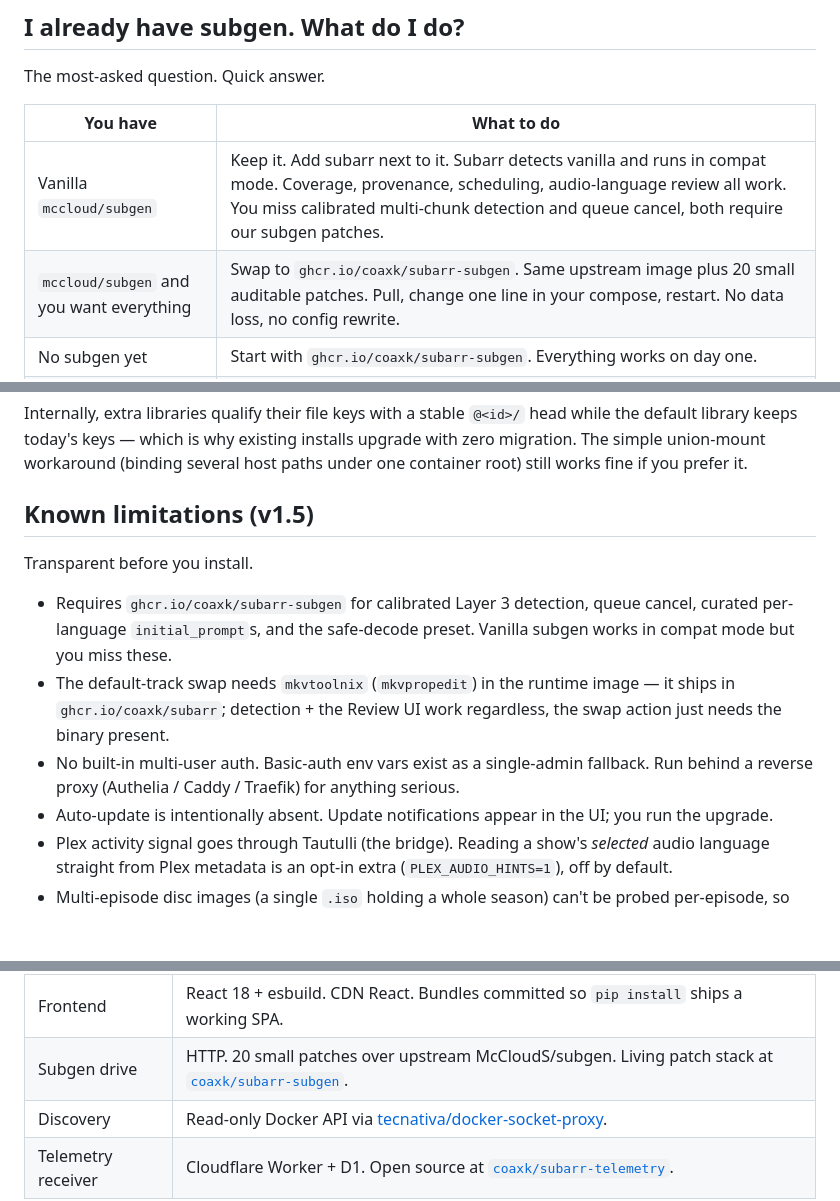
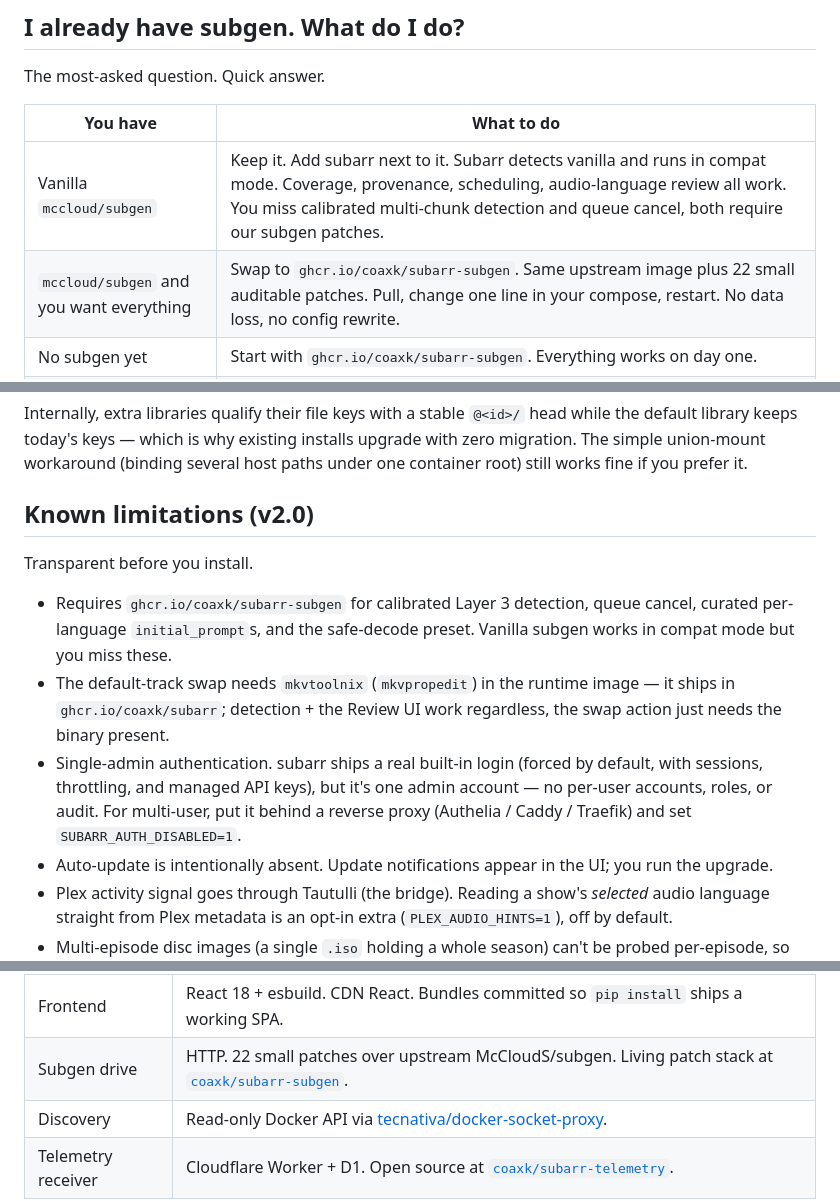
Before and after one commit to coaxk/subarr, a Markdown page: README.md, 3 parts joined by grey strips. GitHub-like rendering; blank space fills up the shorter version.

```diff
--- a/README.md
+++ b/README.md
@@ -118,7 +125,7 @@ The most-asked question. Quick answer.
 | You have | What to do |
 |---|---|
 | Vanilla `mccloud/subgen` | Keep it. Add subarr next to it. Subarr detects vanilla and runs in compat mode. Coverage, provenance, scheduling, audio-language review all work. You miss calibrated multi-chunk detection and queue cancel, both require our subgen patches. |
-| `mccloud/subgen` and you want everything | Swap to `ghcr.io/coaxk/subarr-subgen`. Same upstream image plus 20 small auditable patches. Pull, change one line in your compose, restart. No data loss, no config rewrite. |
+| `mccloud/subgen` and you want everything | Swap to `ghcr.io/coaxk/subarr-subgen`. Same upstream image plus 22 small auditable patches. Pull, change one line in your compose, restart. No data loss, no config rewrite. |
 | No subgen yet | Start with `ghcr.io/coaxk/subarr-subgen`. Everything works on day one. |
 | You run Bazarr only | Subarr adds a coordination layer beside Bazarr. Bazarr keeps doing what it does. Subarr surfaces what is actually missing, schedules the work, and writes results back. |
 
@@ -267,13 +274,13 @@ volumes:
 
 Internally, extra libraries qualify their file keys with a stable `@<id>/` head while the default library keeps today's keys — which is why existing installs upgrade with zero migration. The simple union-mount workaround (binding several host paths under one container root) still works fine if you prefer it.
 
-## Known limitations (v1.5)
+## Known limitations (v2.0)
 
 Transparent before you install.
 
 - Requires `ghcr.io/coaxk/subarr-subgen` for calibrated Layer 3 detection, queue cancel, curated per-language `initial_prompt`s, and the safe-decode preset. Vanilla subgen works in compat mode but you miss these.
 - The default-track swap needs `mkvtoolnix` (`mkvpropedit`) in the runtime image — it ships in `ghcr.io/coaxk/subarr`; detection + the Review UI work regardless, the swap action just needs the binary present.
-- No built-in multi-user auth. Basic-auth env vars exist as a single-admin fallback. Run behind a reverse proxy (Authelia / Caddy / Traefik) for anything serious.
+- Single-admin authentication. subarr ships a real built-in login (forced by default, with sessions, throttling, and managed API keys), but it's one admin account — no per-user accounts, roles, or audit. For multi-user, put it behind a reverse proxy (Authelia / Caddy / Traefik) and set `SUBARR_AUTH_DISABLED=1`.
 - Auto-update is intentionally absent. Update notifications appear in the UI; you run the upgrade.
 - Plex activity signal goes through Tautulli (the bridge). Reading a show's *selected* audio language straight from Plex metadata is an opt-in extra (`PLEX_AUDIO_HINTS=1`), off by default.
 - Multi-episode disc images (a single `.iso` holding a whole season) can't be probed per-episode, so they're surfaced in a distinct "Couldn't analyze" (unsupported) bucket rather than becoming verified gaps or sitting in "Analyzing" forever. Standard per-episode files are unaffected.
@@ -403,7 +396,7 @@ The Settings panel shows the current vs latest version per product with release
 | Backend | Python 3.12 + FastAPI + httpx. Async throughout. |
 | Storage | Single SQLite file, default `/data/subarr.db` (override with `SUBARR_DB_PATH`). Hand-rolled migrations runner. |
 | Frontend | React 18 + esbuild. CDN React. Bundles committed so `pip install` ships a working SPA. |
-| Subgen drive | HTTP. 20 small patches over upstream McCloudS/subgen. Living patch stack at [`coaxk/subarr-subgen`](https://github.com/coaxk/subarr-subgen). |
+| Subgen drive | HTTP. 22 small patches over upstream McCloudS/subgen. Living patch stack at [`coaxk/subarr-subgen`](https://github.com/coaxk/subarr-subgen). |
 | Discovery | Read-only Docker API via [tecnativa/docker-socket-proxy](https://github.com/Tecnativa/docker-socket-proxy). |
 | Telemetry receiver | Cloudflare Worker + D1. Open source at [`coaxk/subarr-telemetry`](https://github.com/coaxk/subarr-telemetry). |
 
```
Also changed, not shown: other parts of README.md (+26 -33 lines).
